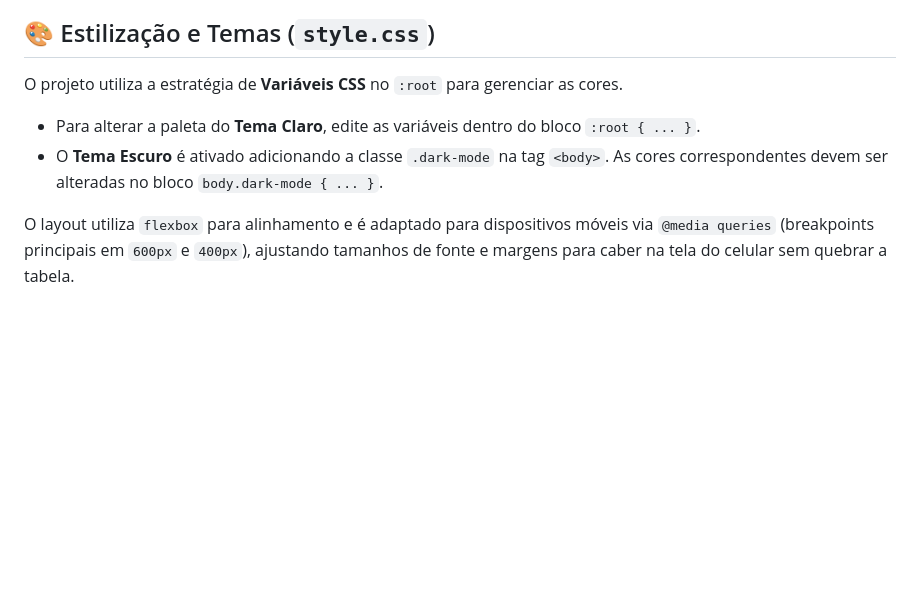
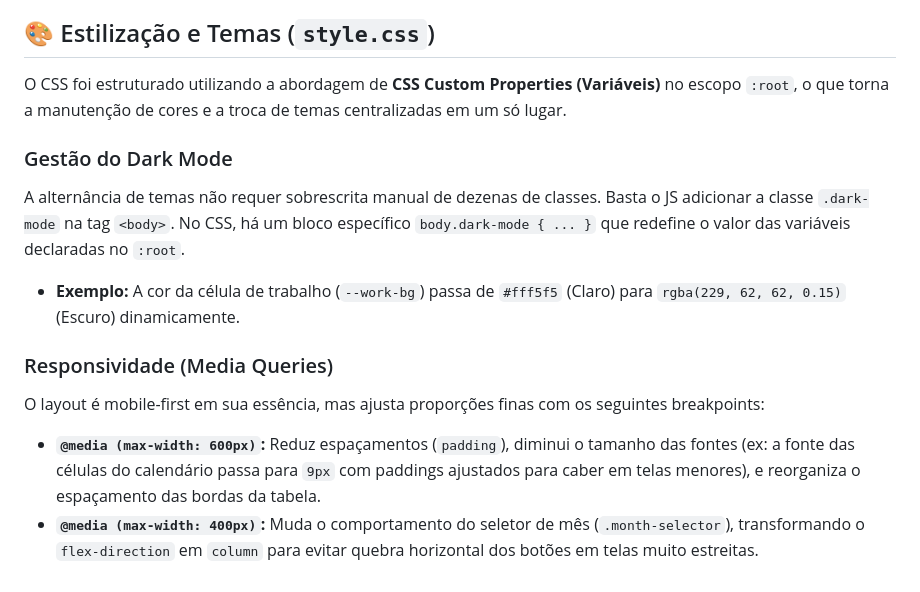
Before and after one commit to lidiomanoel/folgas, a Markdown page: DEVELOPER.md, the part around one of its changes. GitHub-like rendering; blank space fills up the shorter version.

```diff
--- a/DEVELOPER.md
+++ b/DEVELOPER.md
@@ -52,9 +63,14 @@ A aplicação roda baseada em manipulação de estado local e reconstrução da
 
 ## 🎨 Estilização e Temas (`style.css`)
 
-O projeto utiliza a estratégia de **Variáveis CSS** no `:root` para gerenciar as cores.
+O CSS foi estruturado utilizando a abordagem de **CSS Custom Properties (Variáveis)** no escopo `:root`, o que torna a manutenção de cores e a troca de temas centralizadas em um só lugar.
 
-* Para alterar a paleta do **Tema Claro**, edite as variáveis dentro do bloco `:root { ... }`.
-* O **Tema Escuro** é ativado adicionando a classe `.dark-mode` na tag `<body>`. As cores correspondentes devem ser alteradas no bloco `body.dark-mode { ... }`.
+### Gestão do Dark Mode
+A alternância de temas não requer sobrescrita manual de dezenas de classes. Basta o JS adicionar a classe `.dark-mode` na tag `<body>`.
+No CSS, há um bloco específico `body.dark-mode { ... }` que redefine o valor das variáveis declaradas no `:root`.
+* **Exemplo:** A cor da célula de trabalho (`--work-bg`) passa de `#fff5f5` (Claro) para `rgba(229, 62, 62, 0.15)` (Escuro) dinamicamente.
 
-O layout utiliza `flexbox` para alinhamento e é adaptado para dispositivos móveis via `@media queries` (breakpoints principais em `600px` e `400px`), ajustando tamanhos de fonte e margens para caber na tela do celular sem quebrar a tabela.
+### Responsividade (Media Queries)
+O layout é mobile-first em sua essência, mas ajusta proporções finas com os seguintes breakpoints:
+* **`@media (max-width: 600px)`:** Reduz espaçamentos (`padding`), diminui o tamanho das fontes (ex: a fonte das células do calendário passa para `9px` com paddings ajustados para caber em telas menores), e reorganiza o espaçamento das bordas da tabela.
+* **`@media (max-width: 400px)`:** Muda o comportamento do seletor de mês (`.month-selector`), transformando o `flex-direction` em `column` para evitar quebra horizontal dos botões em telas muito estreitas.
```
Also changed, not shown: other parts of DEVELOPER.md (+47 -36 lines).
